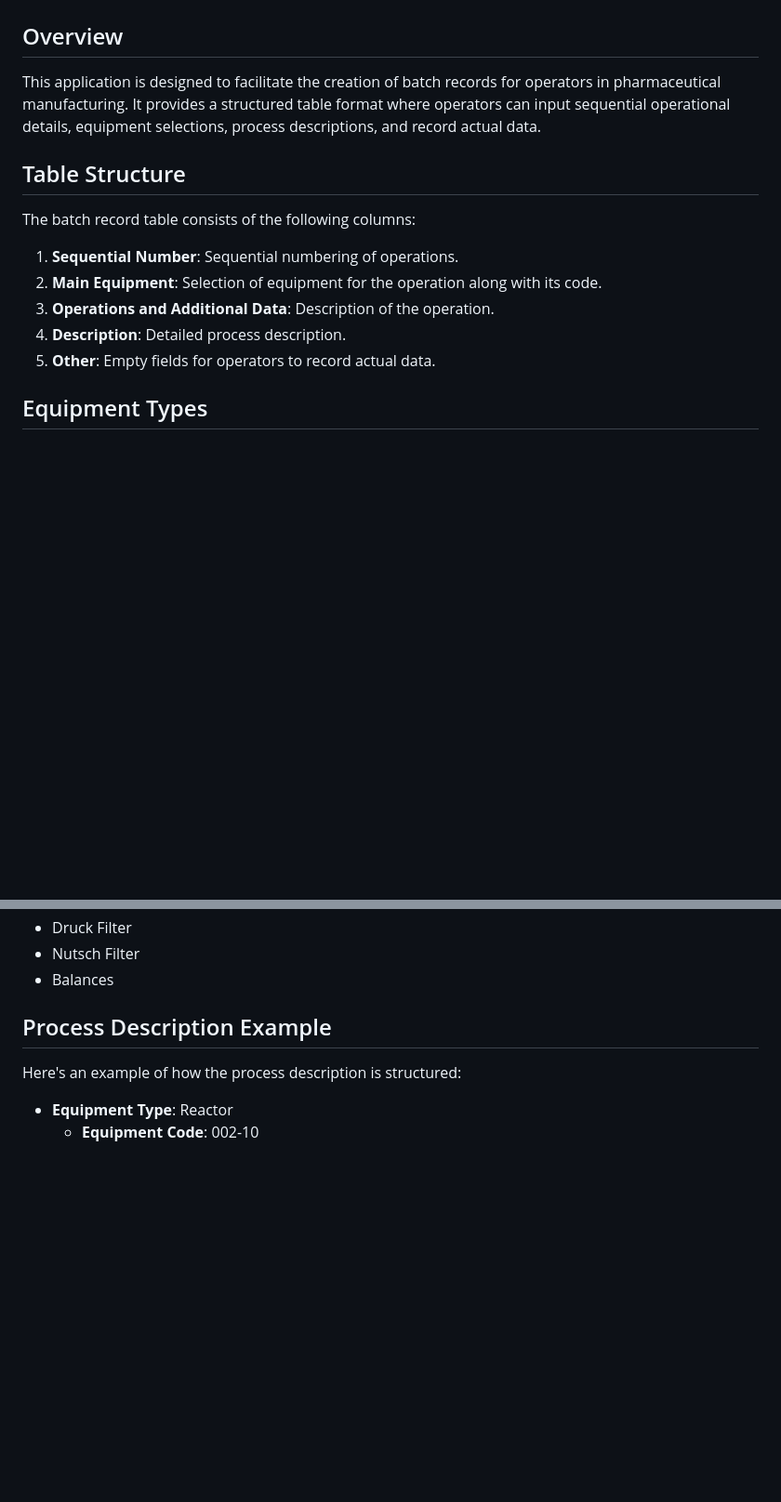
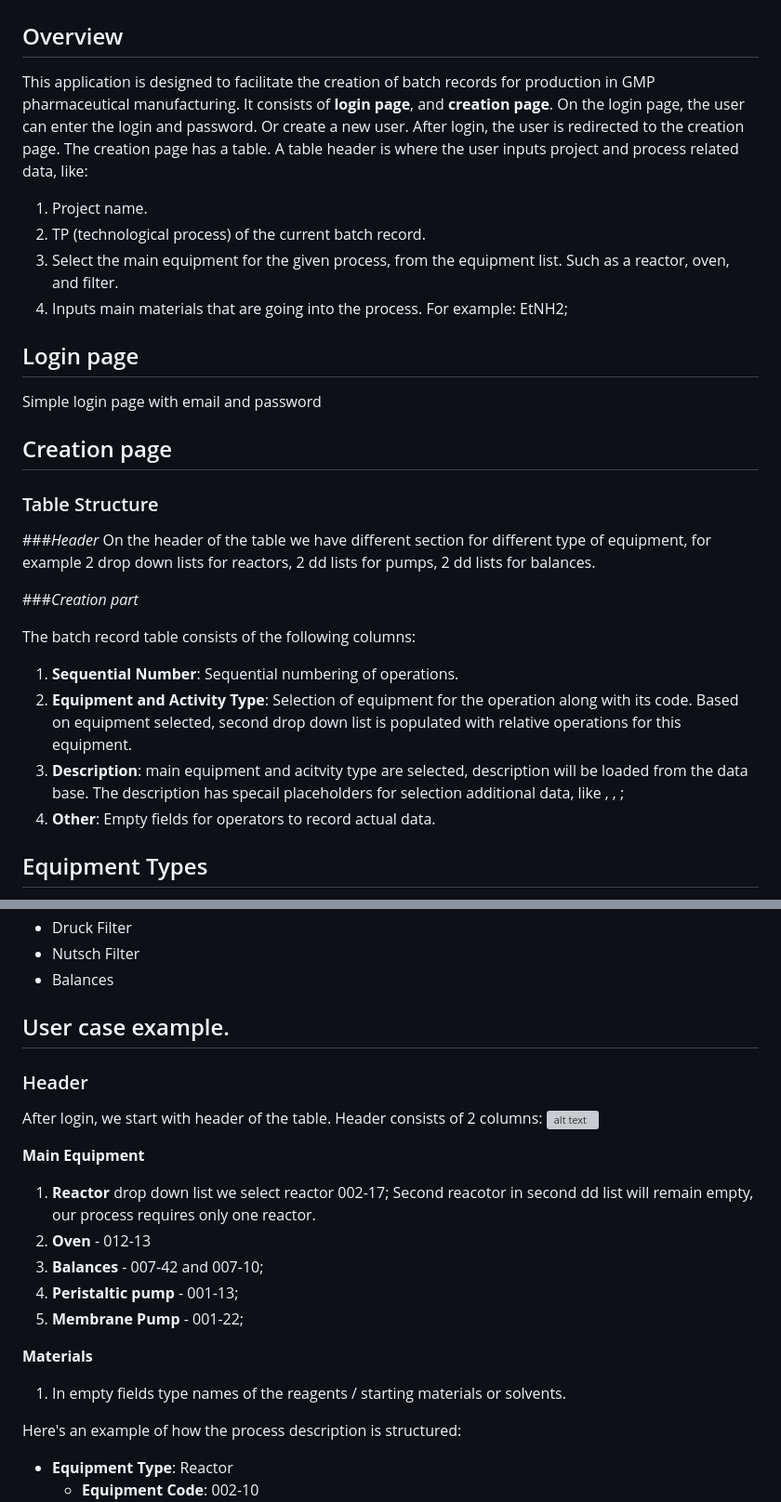
Before and after one commit to TartuDen/BMR_Generator, a Markdown page: README.md, 2 parts joined by grey strips. Shown: that part at 93% size. Drawn GitHub-style; blank space fills up the shorter version; grey boxes are pictures that could not be loaded.

Commit message:
work in progress with project documentation

```diff
--- a/README.md
+++ b/README.md
@@ -2,17 +2,34 @@
 
 ## Overview
 
-This application is designed to facilitate the creation of batch records for operators in pharmaceutical manufacturing. It provides a structured table format where operators can input sequential operational details, equipment selections, process descriptions, and record actual data.
+This application is designed to facilitate the creation of batch records for production in GMP pharmaceutical manufacturing.
+It consists of **login page**, and **creation page**.
+On the login page, the user can enter the login and password. Or create a new user.
+After login, the user is redirected to the creation page.
+The creation page has a table.
+A table header is where the user inputs project and process related data, like:
+1. Project name.
+2. TP (technological process) of the current batch record.
+3. Select the main equipment for the given process, from the equipment list. Such as a reactor, oven, and filter.
+4. Inputs main materials that are going into the process.  For example: EtNH2;
 
-## Table Structure
+## Login page
+Simple login page with email and password
+
+## Creation page
+
+### Table Structure
+
+###*Header*
+On the header of the table we have different section for different type of equipment, for example 2 drop down lists for reactors, 2 dd lists for pumps, 2 dd lists for balances.
+
+###*Creation part*
 
 The batch record table consists of the following columns:
-
 1. **Sequential Number**: Sequential numbering of operations.
-2. **Main Equipment**: Selection of equipment for the operation along with its code.
-3. **Operations and Additional Data**: Description of the operation.
-4. **Description**: Detailed process description.
-5. **Other**: Empty fields for operators to record actual data.
+2. **Equipment and Activity Type**: Selection of equipment for the operation along with its code. Based on equipment selected, second drop down list is populated with relative operations for this equipment.
+3. **Description**: main equipment and acitvity type are selected, description will be loaded from the data base. The description has specail placeholders for selection additional data, like <additional equipment>, <setting for equipment>, <material that is used in operation>;
+4. **Other**: Empty fields for operators to record actual data.
 
 ## Equipment Types
 
@@ -27,7 +44,23 @@ The application supports various equipment types commonly used in pharmaceutical
 - Nutsch Filter
 - Balances
 
-## Process Description Example
+## User case example.
+
+### Header
+After login, we start with header of the table. Header consists of 2 columns:
+![alt text](public\img\header.png)
+
+**Main Equipment**
+1. **Reactor** drop down list we select reactor 002-17; Second reacotor in second dd list will remain empty, our process requires only one reactor.
+2. **Oven** - 012-13
+3. **Balances** - 007-42 and 007-10;
+4. **Peristaltic pump** - 001-13;
+5. **Membrane Pump** - 001-22;
+
+**Materials**
+1. In empty fields type names of the reagents / starting materials or solvents.
+
+
 
 Here's an example of how the process description is structured:
 
```
Also changed, not shown: README2.md (added, +59 -0 lines), public/img/header.png (added).
